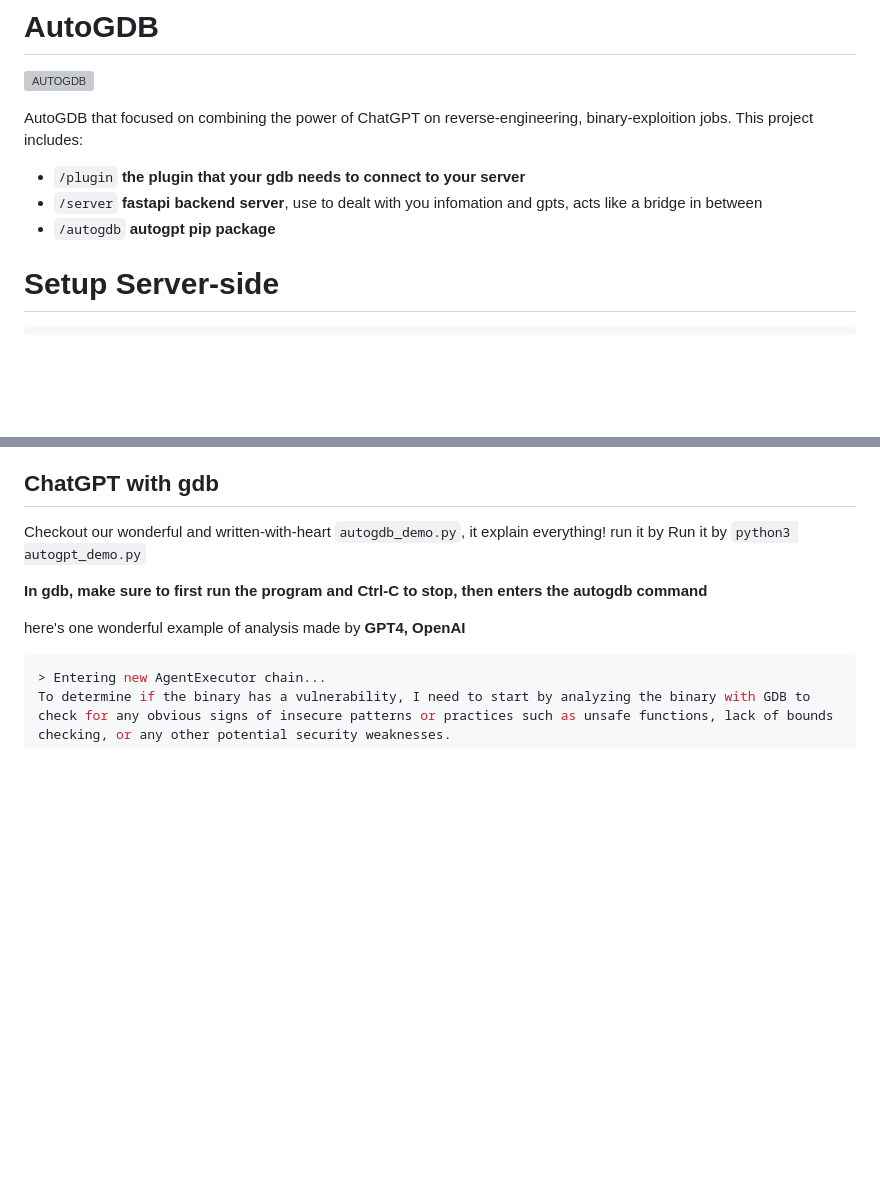
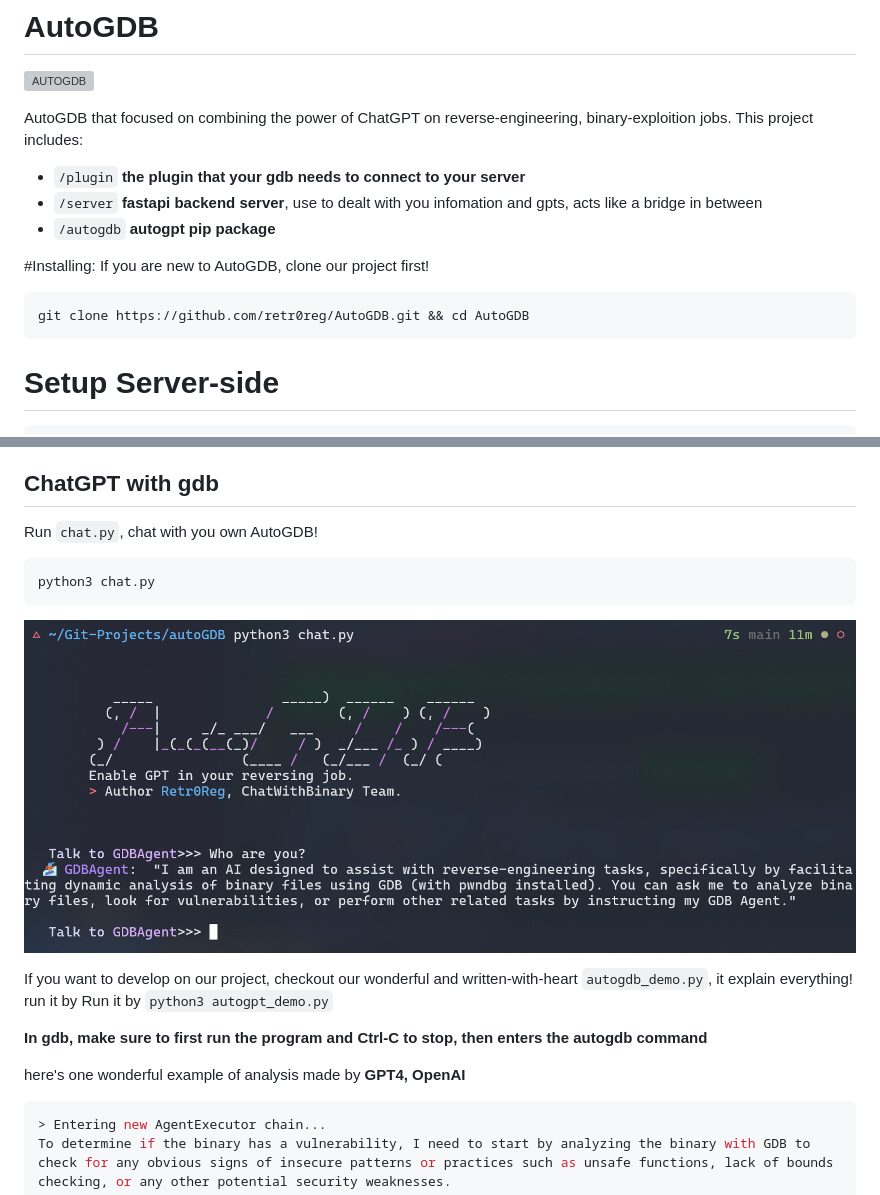
Before and after one commit to Protosec-Research/AutoGDB, a Markdown page: README.md, 2 parts joined by grey strips. GitHub-like rendering; pictures changed too: image.png (added); blank space fills up the shorter version; grey boxes are pictures that could not be loaded.

````diff
--- a/README.md
+++ b/README.md
@@ -7,6 +7,12 @@ This project includes:
 * `/plugin` **the plugin that your gdb needs to connect to your server**
 * `/server` **fastapi backend server**, use to dealt with you infomation and gpts, acts like a bridge in between
 * `/autogdb` **autogpt pip package**
+
+#Installing:
+If you are new to AutoGDB, clone our project first!
+```shell
+git clone https://github.com/retr0reg/AutoGDB.git && cd AutoGDB
+```
 
 # Setup Server-side
 
@@ -33,9 +39,18 @@ pwndbg> autogdb <YOUR_SERVER_IP> <YOUR_SERVER_PORT>
 * `YOUR_SERVER_PORT` : Port for this server
 
 ## ChatGPT with gdb
-Checkout our wonderful and written-with-heart `autogdb_demo.py`, it explain everything! run it by Run it by `python3 autogpt_demo.py`
+Run `chat.py`, chat with you own AutoGDB!
+```
+python3 chat.py
+```
+
+![Alt text](image.png)
+
+If you want to develop on our project, checkout our wonderful and written-with-heart `autogdb_demo.py`, it explain everything! run it by Run it by `python3 autogpt_demo.py`
 
 **In gdb, make sure to first run the program and Ctrl-C to stop, then enters the autogdb command**
+
+
 
 here's one wonderful example of analysis made by **GPT4, OpenAI**
 ```python
````
